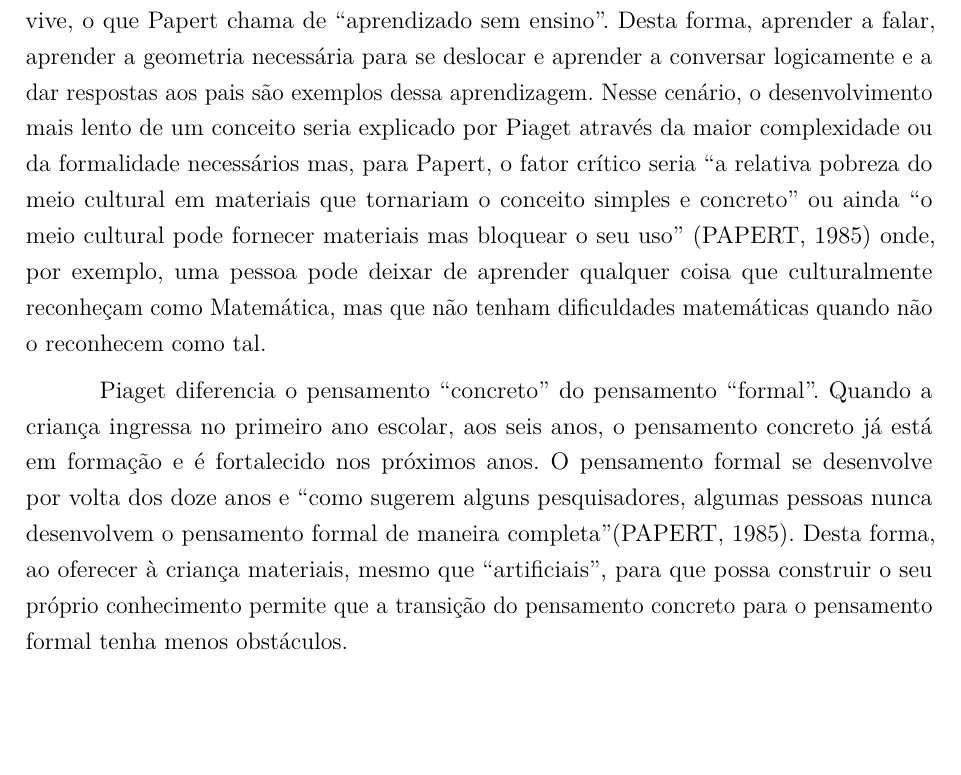
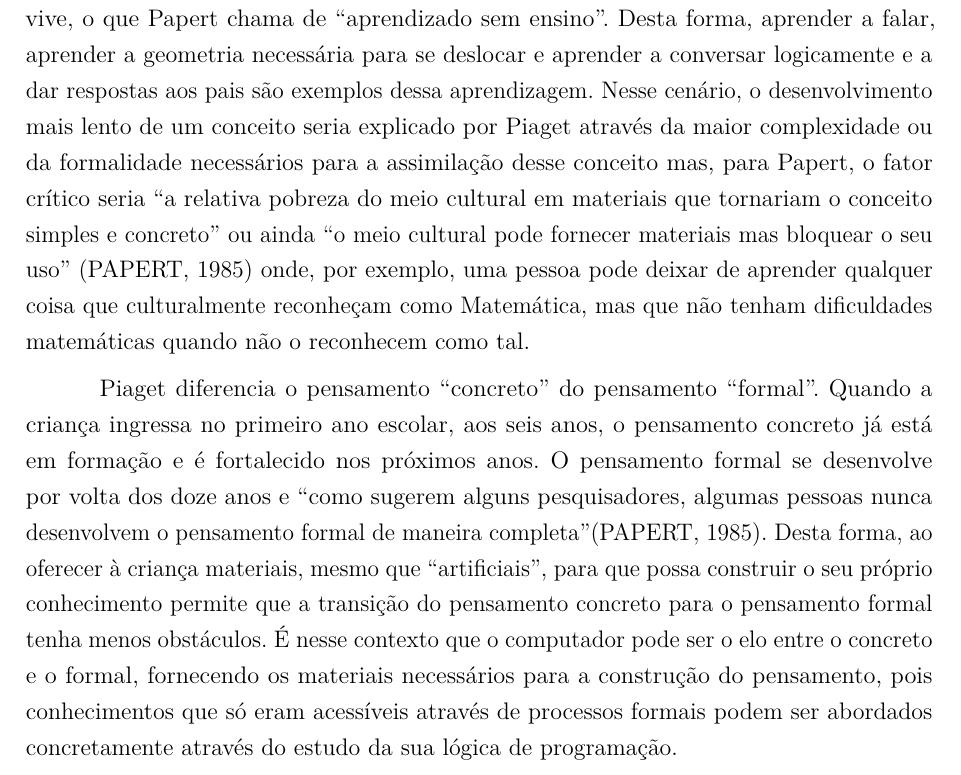
Before and after one commit to sergiolmat/tccscratch, a LaTeX thesis (tccscratch.tex): part of page 16 of 37, cut so that both start at the same text, the shorter picture padded with empty space. Compiled offline with pdfLaTeX.

Commit message:
final construcionismo

```diff
--- a/tccscratch.tex
+++ b/tccscratch.tex
@@ -551,9 +551,9 @@ Um dos primeiros a estudar e a defender o uso da linguagem de programação nas
 
 Para isto é introduzida a ideia de que a criança é como um construtor que necessita de materiais para a suas obras.
 
-Para  a aprendizagem construtiva piagetiana o aluno, antes de ir à escola, já apresenta conhecimentos que foram obtidos através dos materiais fornecidos pelo meio cultural onde vive, o que Papert chama de ``aprendizado sem ensino''. Desta forma, aprender a falar, aprender a geometria necessária para se deslocar e aprender a conversar logicamente e a dar respostas aos pais são exemplos dessa aprendizagem. Nesse cenário, o desenvolvimento mais lento de um conceito seria explicado por Piaget através da maior complexidade ou da formalidade necessários mas, para Papert, o fator crítico seria ``a relativa pobreza do meio cultural em materiais que tornariam o conceito simples e concreto'' ou ainda ``o meio cultural pode fornecer materiais mas bloquear o seu uso'' \cite{papert} onde, por exemplo, uma pessoa pode deixar de aprender qualquer coisa que culturalmente reconheçam como Matemática, mas que não tenham dificuldades matemáticas quando não o reconhecem como tal.
+Para  a aprendizagem construtiva piagetiana o aluno, antes de ir à escola, já apresenta conhecimentos que foram obtidos através dos materiais fornecidos pelo meio cultural onde vive, o que Papert chama de ``aprendizado sem ensino''. Desta forma, aprender a falar, aprender a geometria necessária para se deslocar e aprender a conversar logicamente e a dar respostas aos pais são exemplos dessa aprendizagem. Nesse cenário, o desenvolvimento mais lento de um conceito seria explicado por Piaget através da maior complexidade ou da formalidade necessários para a assimilação desse conceito mas, para Papert, o fator crítico seria ``a relativa pobreza do meio cultural em materiais que tornariam o conceito simples e concreto'' ou ainda ``o meio cultural pode fornecer materiais mas bloquear o seu uso'' \cite{papert} onde, por exemplo, uma pessoa pode deixar de aprender qualquer coisa que culturalmente reconheçam como Matemática, mas que não tenham dificuldades matemáticas quando não o reconhecem como tal.
 
-Piaget diferencia o pensamento ``concreto'' do pensamento ``formal''. Quando a criança ingressa no primeiro ano escolar, aos seis anos, o pensamento concreto já está em formação e é fortalecido nos próximos anos. O pensamento formal se desenvolve por volta dos doze anos e ``como sugerem alguns pesquisadores, algumas pessoas nunca desenvolvem o pensamento formal de maneira completa''\cite{papert}. Desta forma, ao oferecer à criança materiais, mesmo que ``artificiais'', para que possa construir o seu próprio conhecimento permite que a transição do pensamento concreto para o pensamento formal tenha menos obstáculos.
+Piaget diferencia o pensamento ``concreto'' do pensamento ``formal''. Quando a criança ingressa no primeiro ano escolar, aos seis anos, o pensamento concreto já está em formação e é fortalecido nos próximos anos. O pensamento formal se desenvolve por volta dos doze anos e ``como sugerem alguns pesquisadores, algumas pessoas nunca desenvolvem o pensamento formal de maneira completa''\cite{papert}. Desta forma, ao oferecer à criança materiais, mesmo que ``artificiais'', para que possa construir o seu próprio conhecimento permite que a transição do pensamento concreto para o pensamento formal tenha menos obstáculos. É nesse contexto que o computador pode ser o elo entre o concreto e o formal, fornecendo os materiais necessários para a construção do pensamento, pois conhecimentos que só eram acessíveis através de processos formais podem ser abordados concretamente através do estudo da sua lógica de programação.
 
 \section{Pensamento Computacional}
 
```
